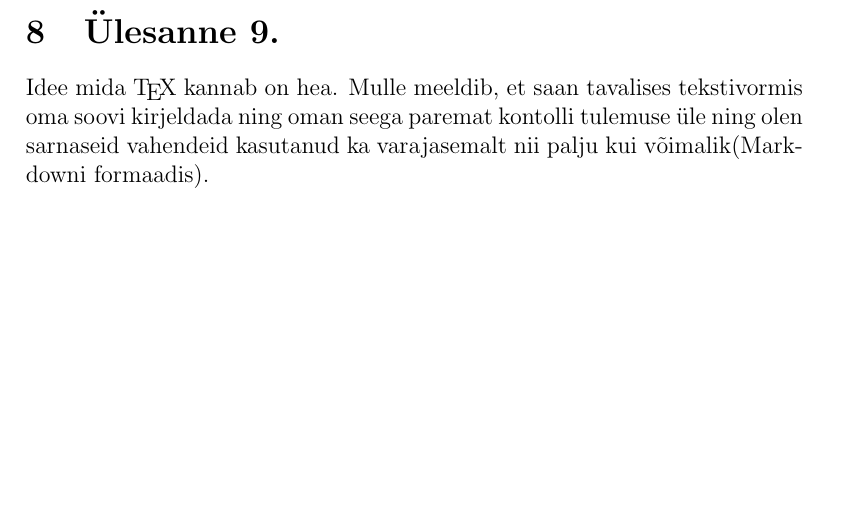
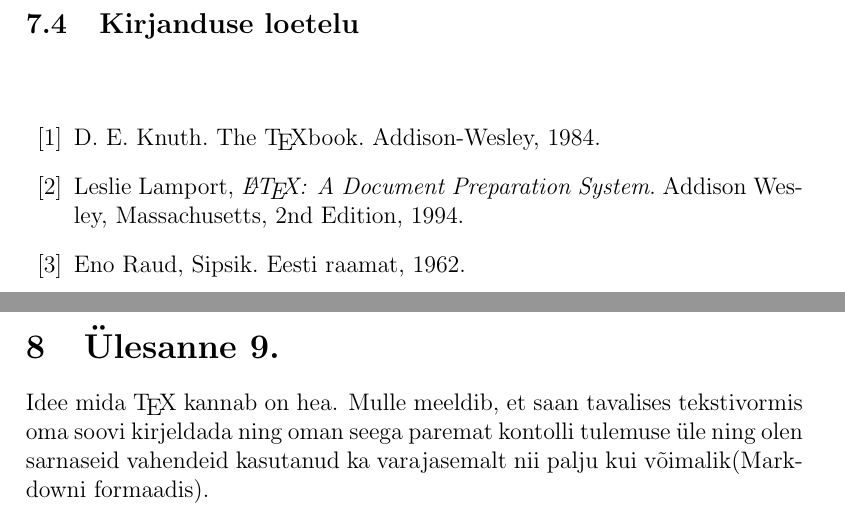
Before and after one commit to Rauno56/rakendustarkvara-tex, a LaTeX document (index.tex, which reads options.tex, yl8.tex): part of page 9 of 9 before the commit and two parts of pages 9 and 10 of 10 after it, the two joined at a grey line, cut at the place of the change, the shorter picture padded with empty space. Compiled offline with LaTeX, dvips and Ghostscript.

Commit message:
Add refrence to the 8. ex

```diff
--- a/options.tex
+++ b/options.tex
@@ -22,3 +22,4 @@
 \usetikzlibrary{fit,arrows,positioning}
 \renewcommand{\figurename}{Joonis}
 \renewcommand{\tablename}{Tabel}
+\renewcommand\refname{}
--- a/yl8.tex
+++ b/yl8.tex
@@ -40,3 +40,22 @@ Varjatud Markovi ahela mõistet võib kujutada ka järgneva skeemiga:
 \end{figure}
 
 Joonisel~\ref{fig:HMM} ristküliku sees olev osa on meile üldjuhul vaadeldamatu ja sealt tuleb varjatud Markovi ahelatele ka nimi.
+
+\subsection{Kirjanduse loetelu}
+
+\begin{thebibliography}{99}
+
+\bibitem{Knuth84} D. E. Knuth. The {\TeX}book.
+Addison-Wesley, 1984.
+
+\bibitem{lamport94} Leslie Lamport,
+	\emph{\LaTeX: A Document Preparation System}.
+	Addison Wesley, Massachusetts,
+	2nd Edition,
+	1994.
+
+\bibitem{thebestbookintheworld} Eno Raud,
+  Sipsik.
+  Eesti raamat,
+  1962.
+\end{thebibliography}
```
